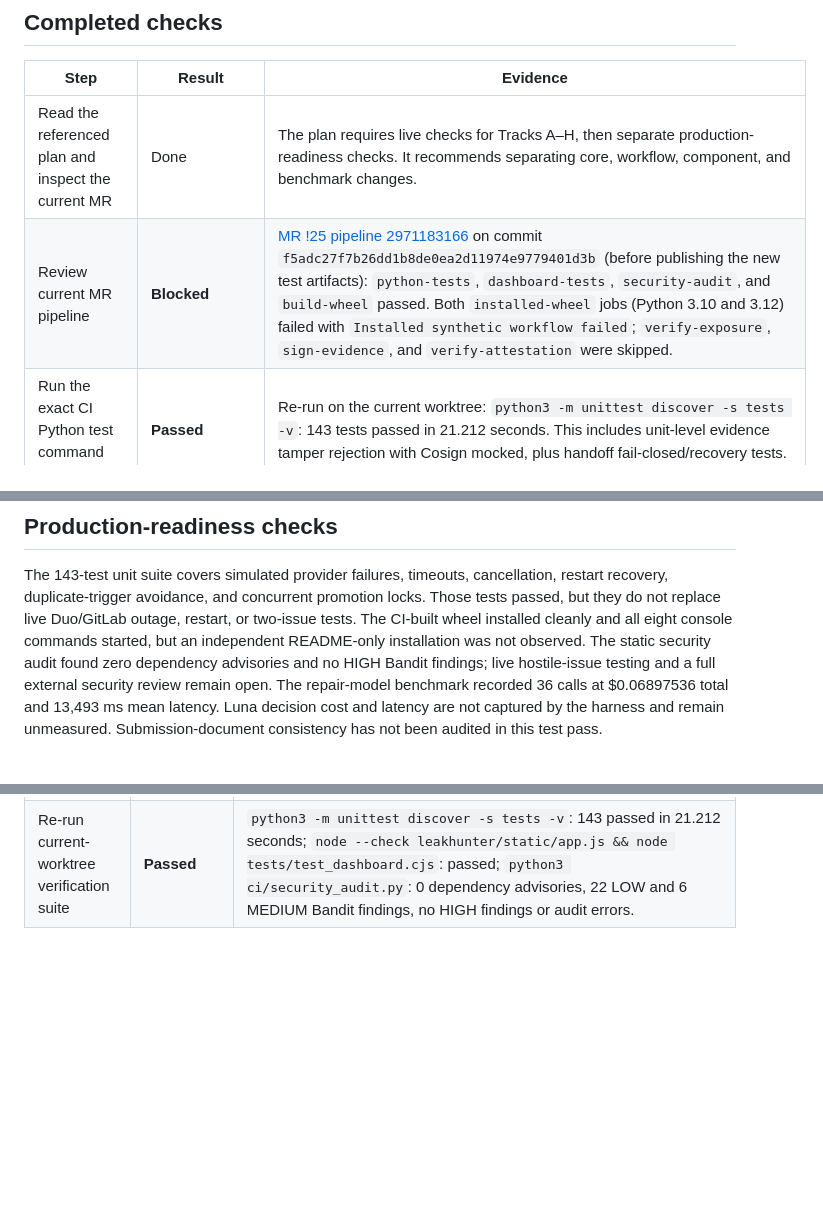
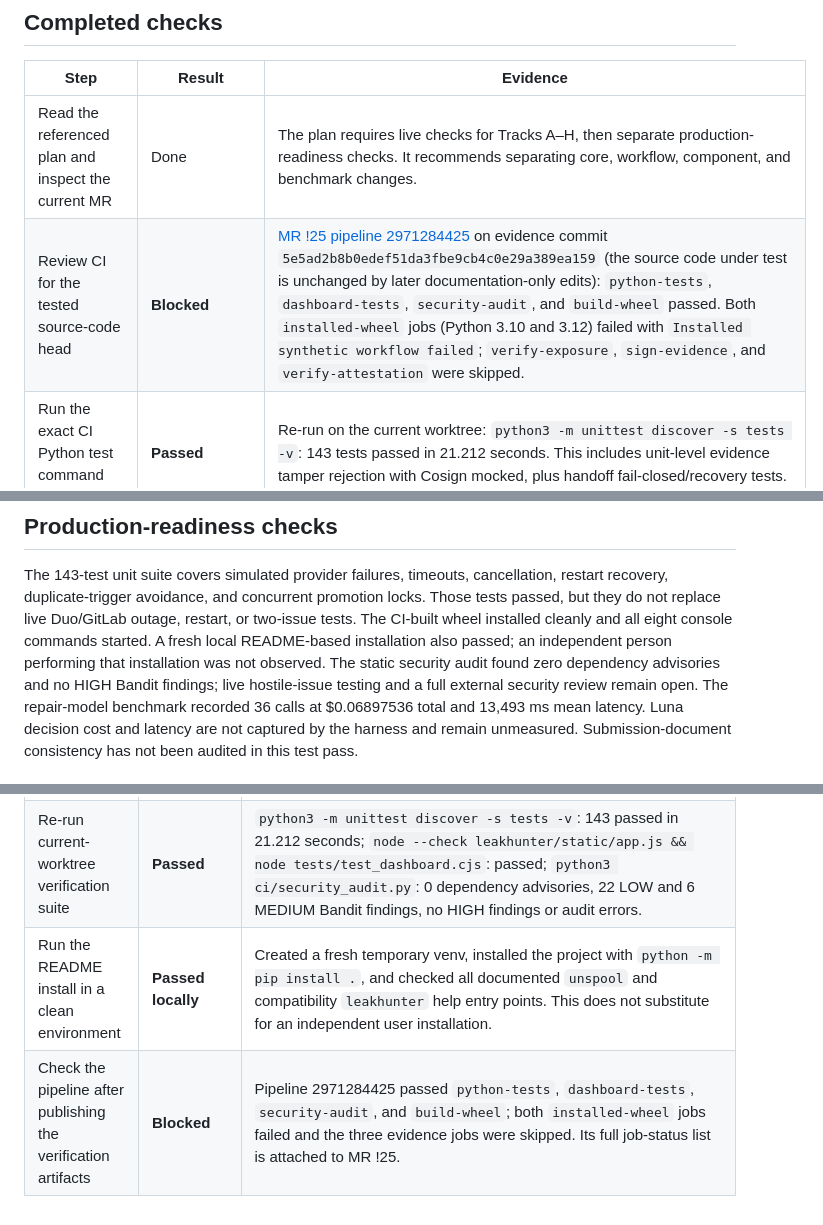
Before and after one commit to azharizz/leakhunter, a Markdown page: TEST_VERIFICATION.md, 3 parts joined by grey strips. Rendered like a GitHub page; blank space fills up the shorter version.

Commit message:
Record final verification results

```diff
--- a/TEST_VERIFICATION.md
+++ b/TEST_VERIFICATION.md
@@ -13,7 +13,7 @@ or successful build does not count as a live workflow result.
 | Step | Result | Evidence |
 | --- | --- | --- |
 | Read the referenced plan and inspect the current MR | Done | The plan requires live checks for Tracks A–H, then separate production-readiness checks. It recommends separating core, workflow, component, and benchmark changes. |
-| Review current MR pipeline | **Blocked** | [MR !25 pipeline 2971183166](https://gitlab.com/gitlab-ai-hackathon/transcend-october-2026/43244671/unspool/-/pipelines/2971183166) on commit `f5adc27f7b26dd1b8de0ea2d11974e9779401d3b` (before publishing the new test artifacts): `python-tests`, `dashboard-tests`, `security-audit`, and `build-wheel` passed. Both `installed-wheel` jobs (Python 3.10 and 3.12) failed with `Installed synthetic workflow failed`; `verify-exposure`, `sign-evidence`, and `verify-attestation` were skipped. |
+| Review CI for the tested source-code head | **Blocked** | [MR !25 pipeline 2971284425](https://gitlab.com/gitlab-ai-hackathon/transcend-october-2026/43244671/unspool/-/pipelines/2971284425) on evidence commit `5e5ad2b8b0edef51da3fbe9cb4c0e29a389ea159` (the source code under test is unchanged by later documentation-only edits): `python-tests`, `dashboard-tests`, `security-audit`, and `build-wheel` passed. Both `installed-wheel` jobs (Python 3.10 and 3.12) failed with `Installed synthetic workflow failed`; `verify-exposure`, `sign-evidence`, and `verify-attestation` were skipped. |
 | Run the exact CI Python test command locally | **Passed** | Re-run on the current worktree: `python3 -m unittest discover -s tests -v`: 143 tests passed in 21.212 seconds. This includes unit-level evidence tamper rejection with Cosign mocked, plus handoff fail-closed/recovery tests. |
 | Try repository-wide pytest collection | **Failed to collect** | `python3 -m pytest -q` imports the three benchmark app modules as the same `tests.test_service` name and stops with import-file-mismatch errors for billing and support. The GitLab job uses `unittest discover -s tests`, which passed; benchmark tasks are run by their dedicated harness. |
 | Run exact CI dashboard checks locally | **Passed** | `node --check leakhunter/static/app.js && node tests/test_dashboard.cjs`: dashboard checks passed for inspector, selection, snapshot locks, filters, zoom, and compact layout. |
@@ -62,7 +63,8 @@ The 143-test unit suite covers simulated provider failures, timeouts, cancellati
 restart recovery, duplicate-trigger avoidance, and concurrent promotion locks.
 Those tests passed, but they do not replace live Duo/GitLab outage, restart, or
 two-issue tests. The CI-built wheel installed cleanly and all eight console
-commands started, but an independent README-only installation was not observed.
+commands started. A fresh local README-based installation also passed; an
+independent person performing that installation was not observed.
 The static security audit found zero dependency advisories and no HIGH Bandit
 findings; live hostile-issue testing and a full external security review remain
 open. The repair-model benchmark recorded 36 calls at $0.06897536 total and
@@ -93,3 +95,5 @@ result, and any limitation. Failed and blocked outcomes remain in this log.
 | Track G paid Luna CVE benchmark | **Complete: 8/8** | Command: `python -m benchmarks.cves.run --decision-model openai/gpt-6-luna-decisions`; saved output: `benchmarks/cves/results/20261021T093547Z/results.json`. Luna returned 6 `UNKNOWN` and 2 `FALSE_ALARM_ON_FIX`; no hit was confirmed and no static false alarm was cleared. |
 | Track C/D direct Luna-selected T10 runtime probe | **Complete: live evidence saved** | Required-mode analysis in isolated shallow T10 workspace; `own_tests=passed`, independent truth reported a leak, Luna returned `DECIDED`, selected the `summarize` on-demand probe (`targeted_test=0.96`), and its runtime execution found two `AI_PROMPT` violations. Gate result was blocked, exit 1. Compact evidence: `benchmarks/gate_experiment/results/track-c-t10-live-20261021T093746Z/t10-probe-evidence.json`. |
 | Re-run current-worktree verification suite | **Passed** | `python3 -m unittest discover -s tests -v`: 143 passed in 21.212 seconds; `node --check leakhunter/static/app.js && node tests/test_dashboard.cjs`: passed; `python3 ci/security_audit.py`: 0 dependency advisories, 22 LOW and 6 MEDIUM Bandit findings, no HIGH findings or audit errors. |
+| Run the README install in a clean environment | **Passed locally** | Created a fresh temporary venv, installed the project with `python -m pip install .`, and checked all documented `unspool` and compatibility `leakhunter` help entry points. This does not substitute for an independent user installation. |
+| Check the pipeline after publishing the verification artifacts | **Blocked** | Pipeline 2971284425 passed `python-tests`, `dashboard-tests`, `security-audit`, and `build-wheel`; both `installed-wheel` jobs failed and the three evidence jobs were skipped. Its full job-status list is attached to MR !25. |
```
Also changed, not shown: other parts of TEST_VERIFICATION.md (+1 -0 lines).
